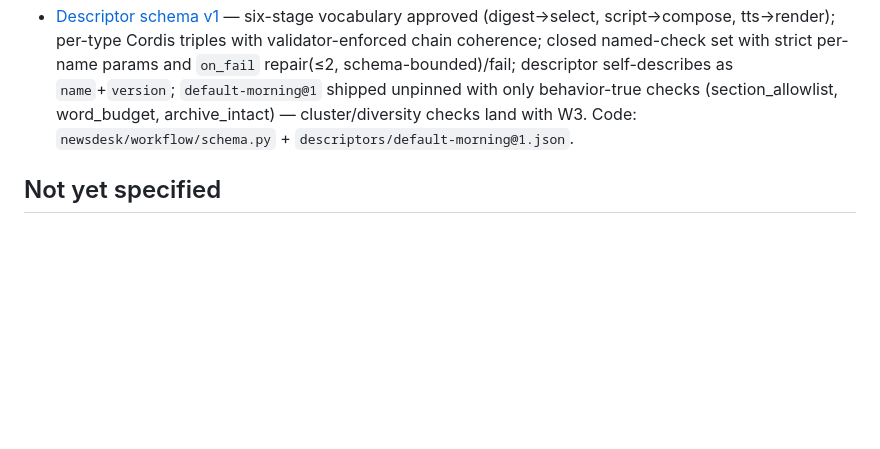
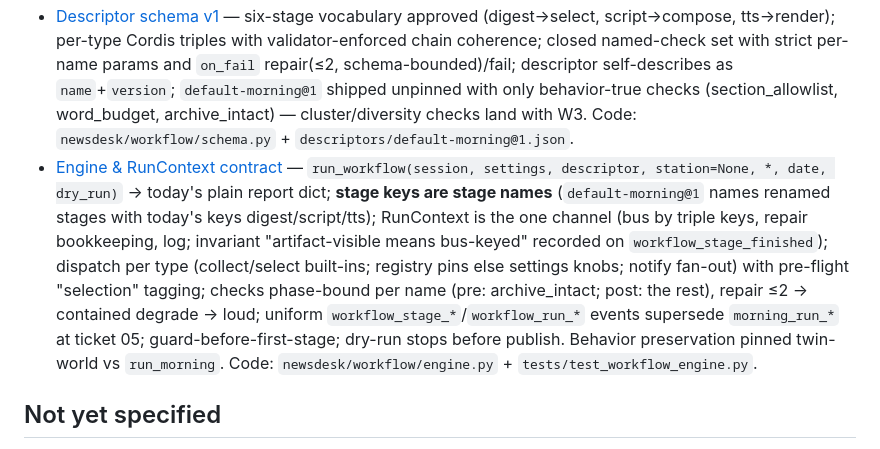
Before and after one commit to Sakanabambaspis/newsdesk, a Markdown page: .scratch/workflow-modules/map.md, the part around the change. Drawn GitHub-style; blank space fills up the shorter version.

Commit message:
docs(workflow-modules): resolve ticket 02; re-date ticket-01 registration note
Ticket 02 records the engine/RunContext contract decisions (stage-name
report keys, one-channel context, dispatch rule, phase-bound checks,
bounded repair, uniform events, guard, dry-run, behavior-preservation
definition); map gains the decision line. Ticket 01's registration
metadata mechanism moves to ticket 05 — only the narrow-never-
contradict rule landed.

```diff
--- a/.scratch/workflow-modules/map.md
+++ b/.scratch/workflow-modules/map.md
@@ -25,6 +25,7 @@ or defer. Done means every milestone ticket's measurable acceptance is green.
 - [Workflow-module architecture (founding record)](../../docs/proposals/workflow-architecture-20260919.md) — 7 modules, linear stage-list interpreter over plugin registries, W1–W6 milestones, Station naming, MCP-first chat surface, rubric-as-data.
 - [CI topology for multi-station runs](issues/11-ci-station-topology.md) — one scheduled workflow, matrix over station ids with `fail-fast: false` and no `continue-on-error` (isolation without killing the failure email), `morning` concurrency and 45-min per-leg timeout unchanged; per-station workflow files only if schedules diverge (`docs/research/gha-station-topology.md`).
 - [Descriptor schema v1](issues/01-descriptor-schema.md) — six-stage vocabulary approved (digest→select, script→compose, tts→render); per-type Cordis triples with validator-enforced chain coherence; closed named-check set with strict per-name params and `on_fail` repair(≤2, schema-bounded)/fail; descriptor self-describes as `name`+`version`; `default-morning@1` shipped unpinned with only behavior-true checks (section_allowlist, word_budget, archive_intact) — cluster/diversity checks land with W3. Code: `newsdesk/workflow/schema.py` + `descriptors/default-morning@1.json`.
+- [Engine & RunContext contract](issues/02-engine-run-context-contract.md) — `run_workflow(session, settings, descriptor, station=None, *, date, dry_run)` → today's plain report dict; **stage keys are stage names** (`default-morning@1` names renamed stages with today's keys digest/script/tts); RunContext is the one channel (bus by triple keys, repair bookkeeping, log; invariant "artifact-visible means bus-keyed" recorded on `workflow_stage_finished`); dispatch per type (collect/select built-ins; registry pins else settings knobs; notify fan-out) with pre-flight "selection" tagging; checks phase-bound per name (pre: archive_intact; post: the rest), repair ≤2 → contained degrade → loud; uniform `workflow_stage_*`/`workflow_run_*` events supersede `morning_run_*` at ticket 05; guard-before-first-stage; dry-run stops before publish. Behavior preservation pinned twin-world vs `run_morning`. Code: `newsdesk/workflow/engine.py` + `tests/test_workflow_engine.py`.
 
 ## Not yet specified
 
```
Also changed, not shown: 2 other files.
